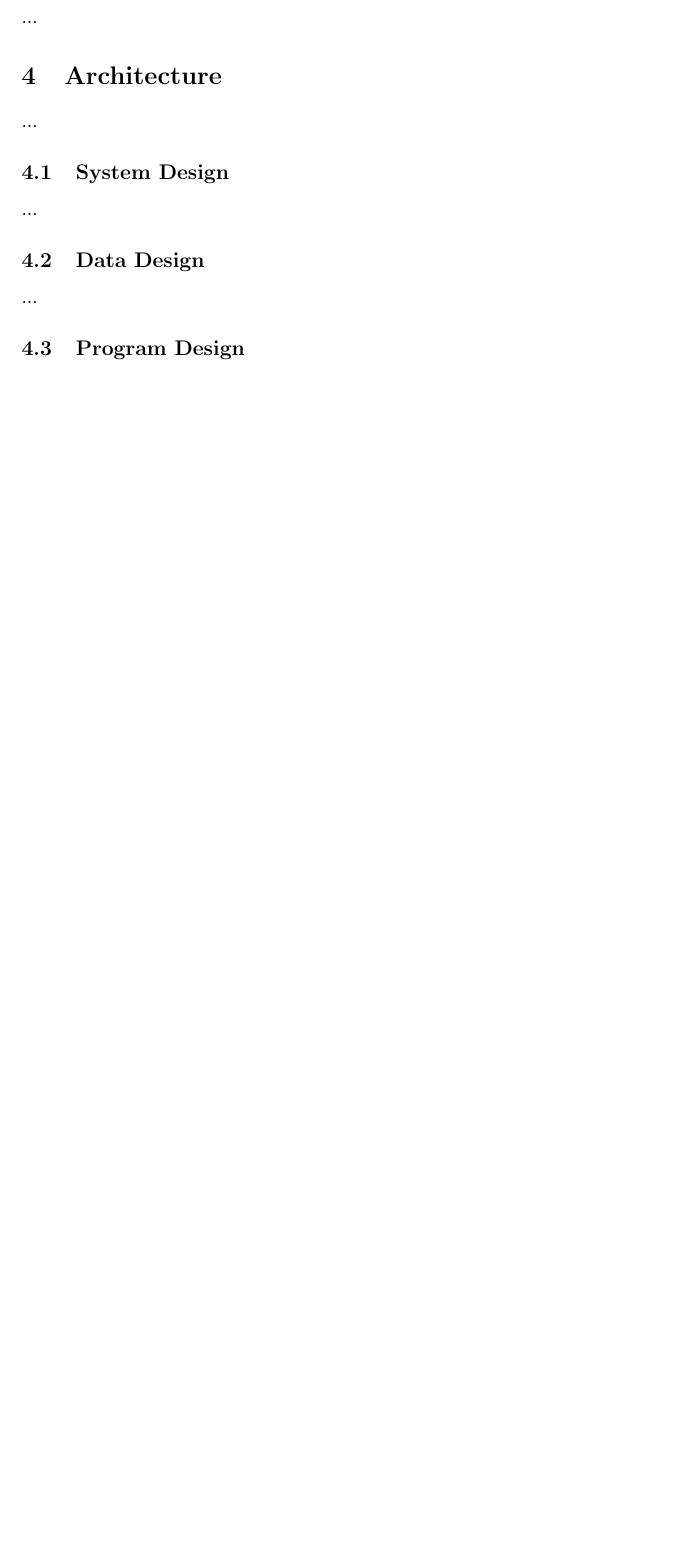
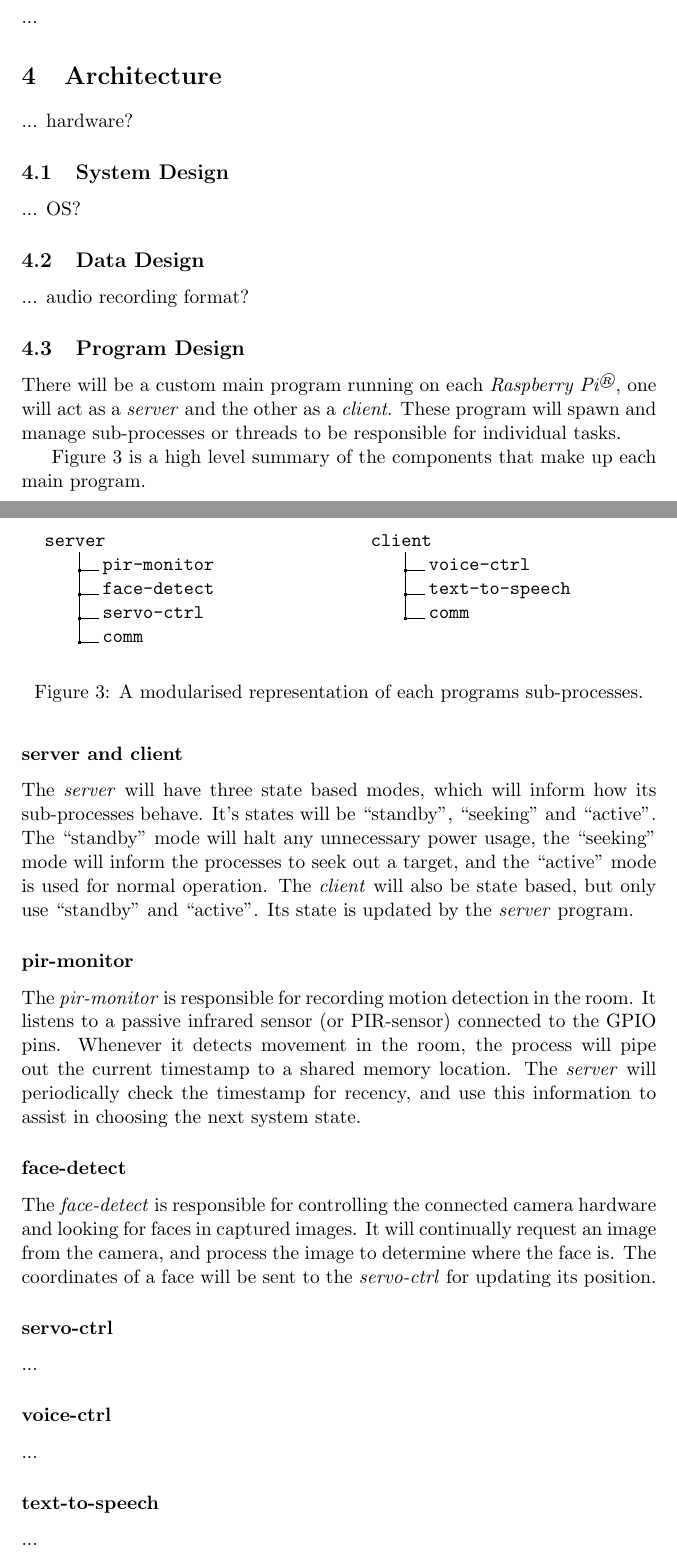
Before and after one commit to vly/rpy-dictaphone, a LaTeX document (docs/project-specification/Project Specification.tex): part of page 6 of 10 before the commit and two parts of pages 6 and 7 of 11 after it, the two joined at a grey line, cut so that both start at the same text, the shorter picture padded with empty space. Compiled offline with pdfLaTeX.

Commit message:
Started adding info on the program design

```diff
--- a/docs/project-specification/Project Specification.tex
+++ b/docs/project-specification/Project Specification.tex
@@ -59,6 +59,13 @@
 \DefineBibliographyStrings{english}{
   bibliography = {Bibliography},
 }
+
+%For process listing
+\usepackage{dirtree}
+%\usepackage{qtree}
+
+\usepackage{multicol}
+
 
 \begin{document}
 
@@ -185,19 +192,83 @@ This project aims to provide an easy way to audio record and annotate lectures,
 
 \section{Architecture}
 
-...
+... hardware?
 
 \subsection{System Design}
 
-...
+... OS?
 
 \subsection{Data Design}
 
-...
+... audio recording format?
 
 \subsection{Program Design}
 
+There will be a custom main program running on each \rpi, one will act as a \textit{server} and the other as a \textit{client}. These program will spawn and manage sub-processes or threads to be responsible for individual tasks.
+
+Figure \ref{fig:processes} is a high level summary of the components that make up each main program.
+
+\begin{figure}
+\begin{multicols}{2}
+\dirtree{%
+.1 server.
+.3 pir-monitor.
+.3 face-detect.
+.3 servo-ctrl.
+.3 comm.
+}\columnbreak
+\dirtree{%
+.1 client.
+.3 voice-ctrl.
+.3 text-to-speech.
+.3 comm.
+}
+\end{multicols}
+\caption{A modularised representation of each programs sub-processes.}\label{fig:processes}
+\end{figure}
+
+\subsubsection{server and client}
+
+
+The \textit{server} will have three state based modes, which will inform how its sub-processes behave. It's states will be "standby", "seeking" and "active". The "standby" mode will halt any unnecessary power usage, the "seeking" mode will inform the processes to seek out a target, and the "active" mode is used for normal operation.
+The \textit{client} will also be state based, but only use "standby" and "active". Its state is updated by the \textit{server} program.
+
+
+\subsubsection{pir-monitor}
+
+The \textit{pir-monitor} is responsible for recording motion detection in the room. It listens to a passive infrared sensor (or PIR-sensor) connected to the GPIO pins. Whenever it detects movement in the room, the process will pipe out the current timestamp to a shared memory location. The \textit{server} will periodically check the timestamp for recency, and use this information to assist in choosing the next system state.
+
+
+\subsubsection{face-detect}
+
+The \textit{face-detect} is responsible for controlling the connected camera hardware and looking for faces in captured images. It will continually request an image from the camera, and process the image to determine where the face is. The coordinates of a face will be sent to the \textit{servo-ctrl} for updating its position.
+
+% TODO add graph here
+
+\subsubsection{servo-ctrl}
+
+
 ...
+
+
+
+\subsubsection{voice-ctrl}
+
+...
+
+
+
+\subsubsection{text-to-speech}
+
+...
+
+
+\subsubsection{comm}
+
+Both the \textit{client} and \textit{server} will communicate with each other via a message queue implemented over TCP or UDP. The communication will be managed by a \textit{comm} sub-process.
+
+
+
 
 \subsubsection{Detailed Module Design}
 
```
